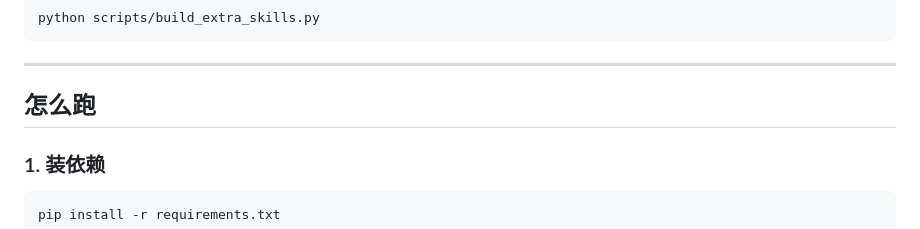
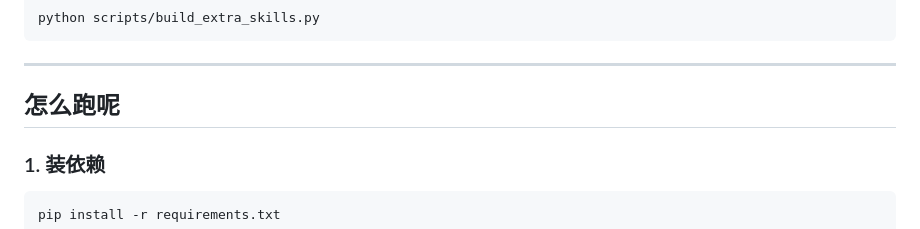
Before and after one commit to Bruce61416511/prompt_v, a Markdown page: README.md, the part around the change. GitHub-like rendering.

Commit message:
zuizhong

```diff
--- a/README.md
+++ b/README.md
@@ -79,7 +79,7 @@ python scripts/build_extra_skills.py
 
 ---
 
-## 怎么跑
+## 怎么跑呢
 
 ### 1. 装依赖
 
```
